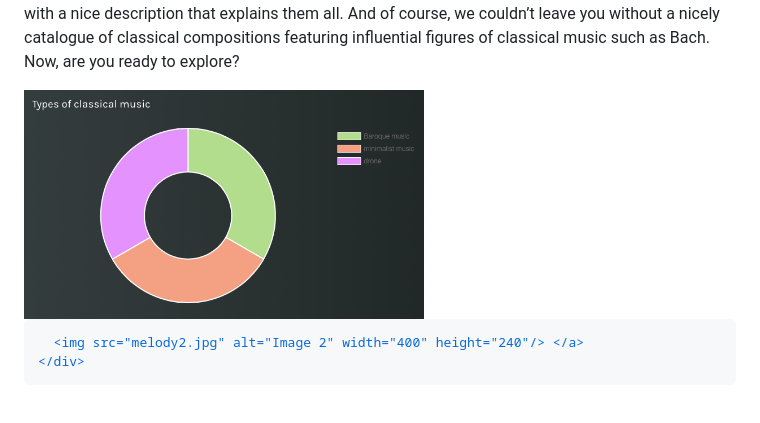
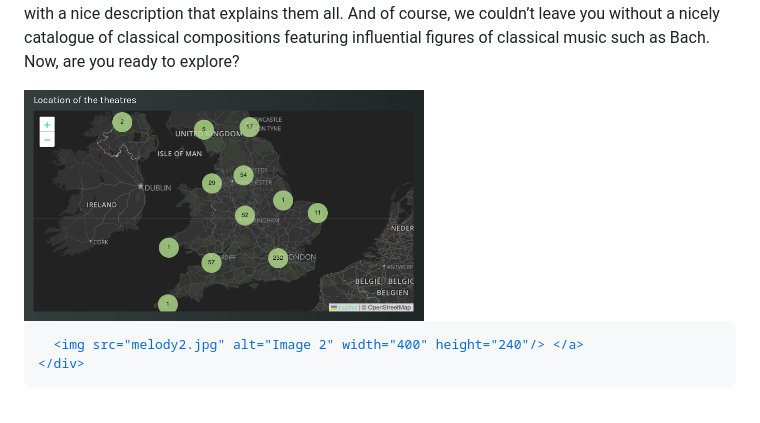
Before and after one commit to Bella2402/Bella2402.github.io, a Markdown page: README.md, the part around the change. GitHub-like rendering.

```diff
--- a/README.md
+++ b/README.md
@@ -161,7 +161,7 @@ footer {
   <div class="section">
     <div class="section-image">
     <a href="https://melody-data.github.io/stories/published_stories/story_1685548733.710874.html">
-       <img src="melody.jpg" alt="Image 1" width="400" height="240"/>
+       <img src="maptheatres.jpg" alt="Image 1" width="400" height="240"/>
 
       <img src="melody2.jpg" alt="Image 2" width="400" height="240"/> </a>
     </div>
```
